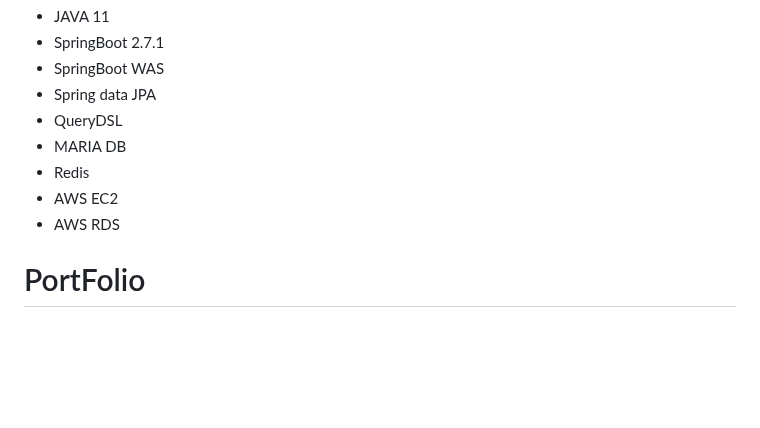
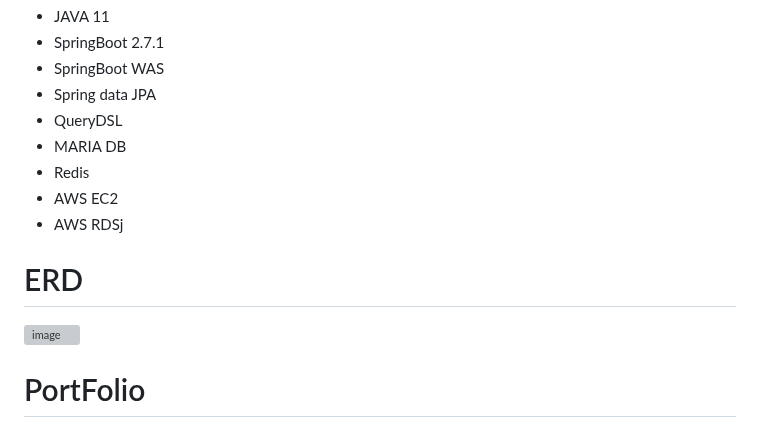
Before and after one commit to dev-hsyang/staff-pilot, a Markdown page: README.md, the part around the change. Drawn GitHub-style; blank space fills up the shorter version; grey boxes are pictures that could not be loaded.

```diff
--- a/README.md
+++ b/README.md
@@ -18,7 +18,11 @@
 - MARIA DB
 - Redis
 - AWS EC2
-- AWS RDS
+- AWS RDSj
+
+# ERD
+<img width="960" alt="image" src="https://github.com/dev-hsyang/staff-pilot/assets/89997300/f2850654-45b1-47eb-93b5-ce85b8fee114">
+
 
 
 # PortFolio
```
